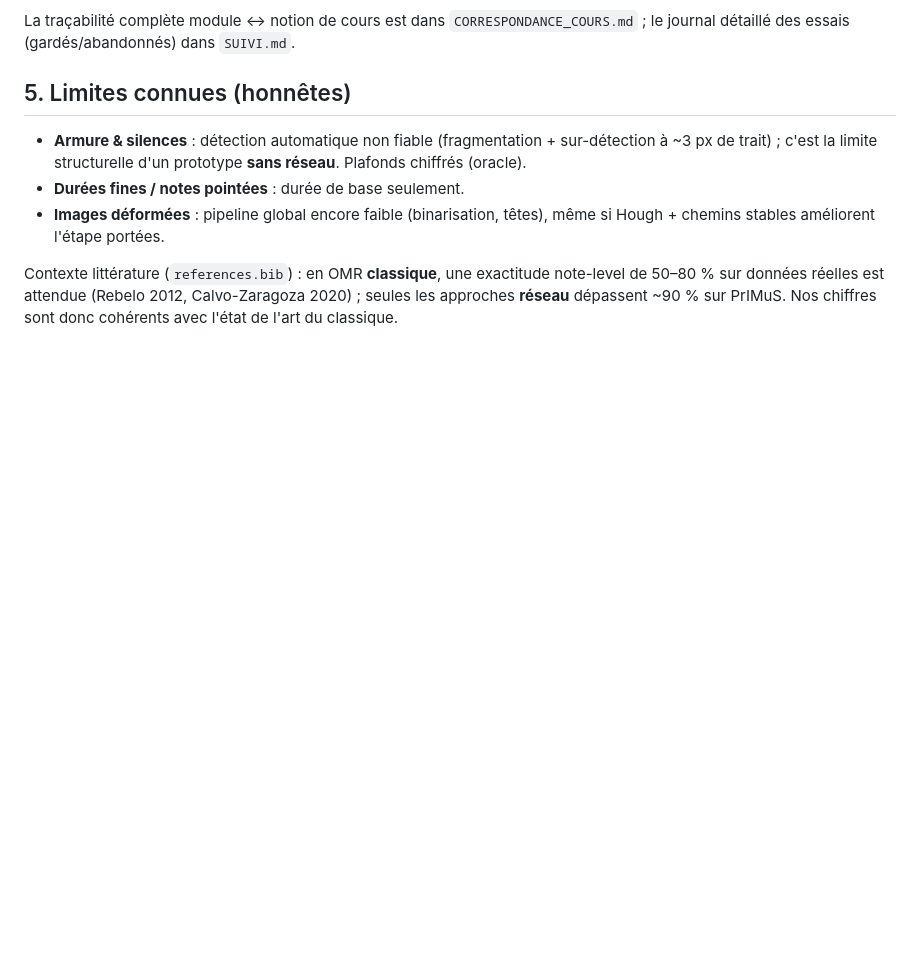
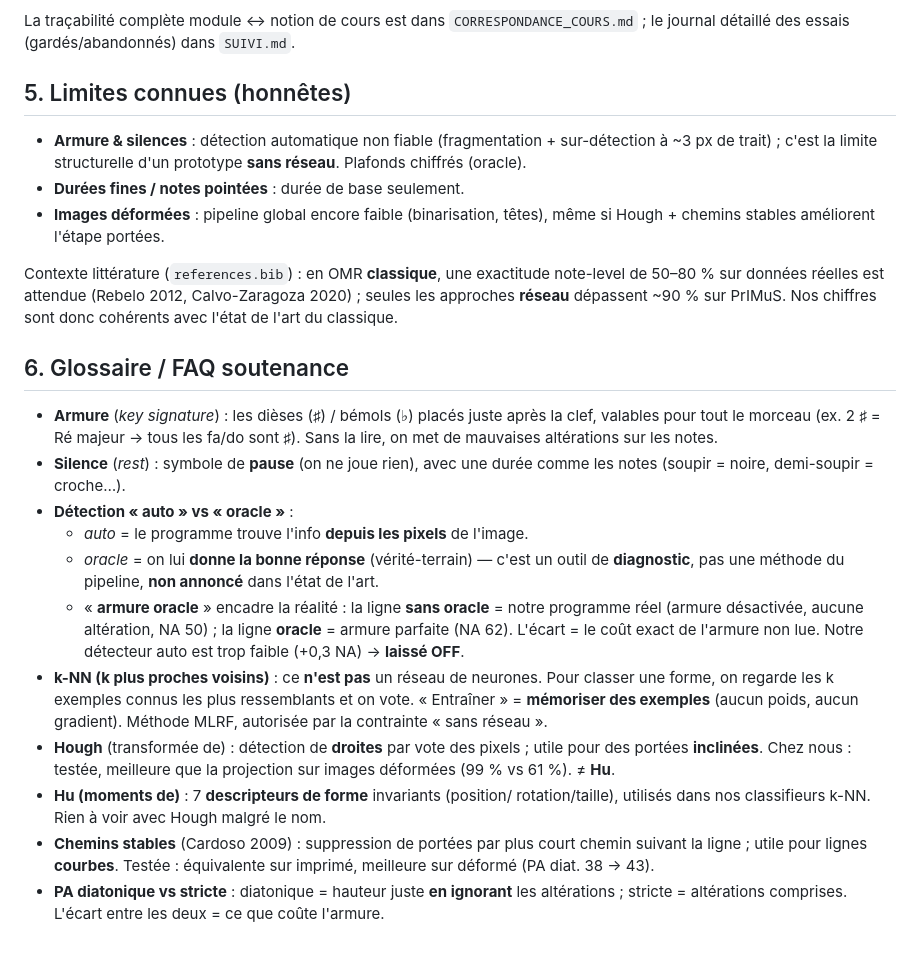
Before and after one commit to Fadans/omr-partitions, a Markdown page: BILAN_WP2.md, the part around the change. GitHub-like rendering; blank space fills up the shorter version.

Commit message:
WP2: ajoute glossaire/FAQ soutenance au bilan

```diff
--- a/BILAN_WP2.md
+++ b/BILAN_WP2.md
@@ -107,3 +107,36 @@ Contexte littérature (`references.bib`) : en OMR **classique**, une exactitude
 note-level de 50–80 % sur données réelles est attendue (Rebelo 2012,
 Calvo-Zaragoza 2020) ; seules les approches **réseau** dépassent ~90 % sur PrIMuS.
 Nos chiffres sont donc cohérents avec l'état de l'art du classique.
+
+## 6. Glossaire / FAQ soutenance
+
+- **Armure** (*key signature*) : les dièses (♯) / bémols (♭) placés juste après
+  la clef, valables pour tout le morceau (ex. 2 ♯ = Ré majeur → tous les fa/do
+  sont ♯). Sans la lire, on met de mauvaises altérations sur les notes.
+- **Silence** (*rest*) : symbole de **pause** (on ne joue rien), avec une durée
+  comme les notes (soupir = noire, demi-soupir = croche…).
+- **Détection « auto » vs « oracle »** :
+  - *auto* = le programme trouve l'info **depuis les pixels** de l'image.
+  - *oracle* = on lui **donne la bonne réponse** (vérité-terrain) — c'est un
+    outil de **diagnostic**, pas une méthode du pipeline, **non annoncé** dans
+    l'état de l'art.
+  - « **armure oracle** » encadre la réalité : la ligne **sans oracle** = notre
+    programme réel (armure désactivée, aucune altération, NA 50) ; la ligne
+    **oracle** = armure parfaite (NA 62). L'écart = le coût exact de l'armure
+    non lue. Notre détecteur auto est trop faible (+0,3 NA) → **laissé OFF**.
+- **k-NN (k plus proches voisins)** : ce **n'est pas** un réseau de neurones.
+  Pour classer une forme, on regarde les k exemples connus les plus ressemblants
+  et on vote. « Entraîner » = **mémoriser des exemples** (aucun poids, aucun
+  gradient). Méthode MLRF, autorisée par la contrainte « sans réseau ».
+- **Hough** (transformée de) : détection de **droites** par vote des pixels ;
+  utile pour des portées **inclinées**. Chez nous : testée, meilleure que la
+  projection sur images déformées (99 % vs 61 %). ≠ **Hu**.
+- **Hu (moments de)** : 7 **descripteurs de forme** invariants (position/
+  rotation/taille), utilisés dans nos classifieurs k-NN. Rien à voir avec Hough
+  malgré le nom.
+- **Chemins stables** (Cardoso 2009) : suppression de portées par plus court
+  chemin suivant la ligne ; utile pour lignes **courbes**. Testée : équivalente
+  sur imprimé, meilleure sur déformé (PA diat. 38 → 43).
+- **PA diatonique vs stricte** : diatonique = hauteur juste **en ignorant** les
+  altérations ; stricte = altérations comprises. L'écart entre les deux = ce que
+  coûte l'armure.
```
